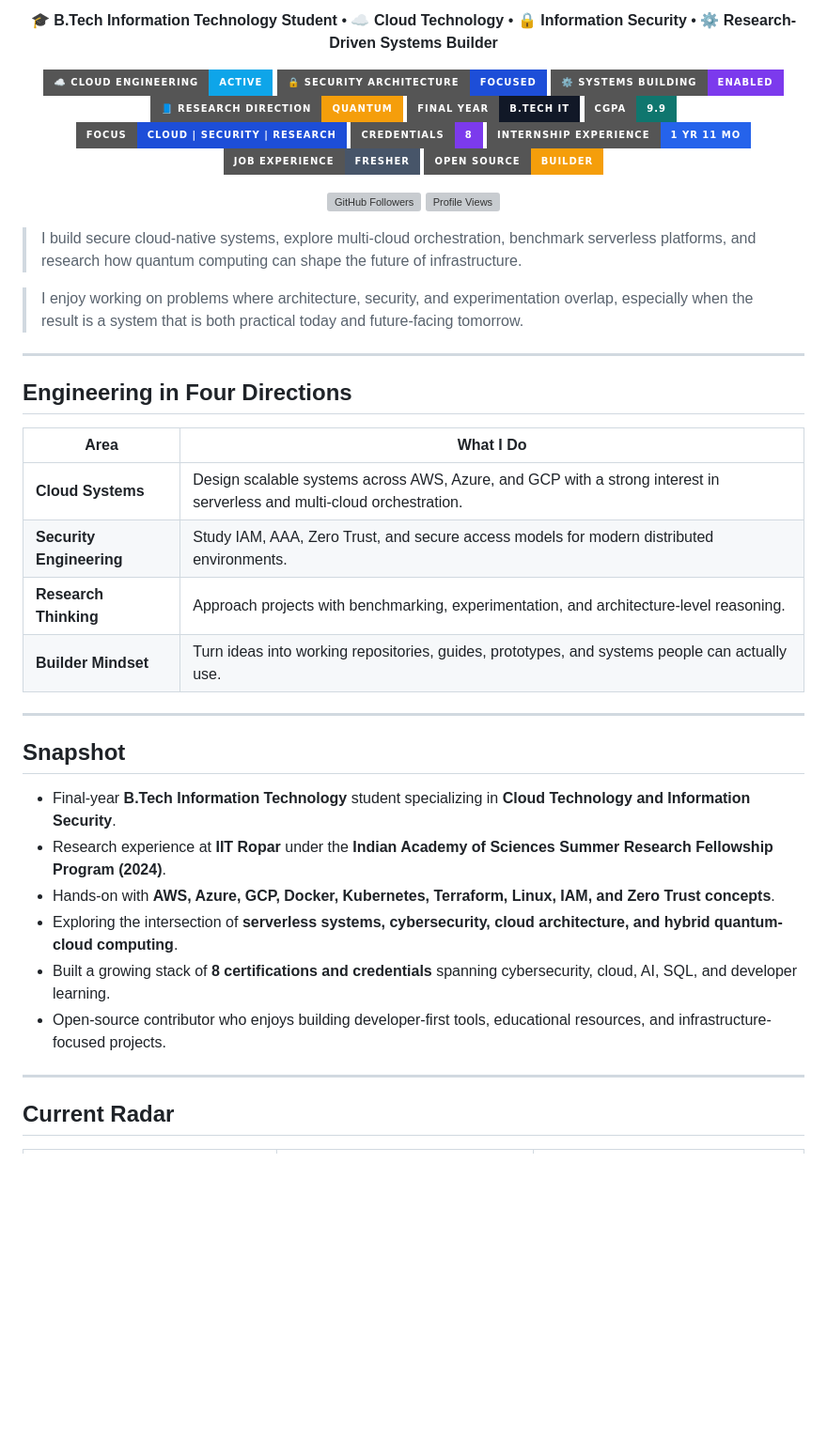
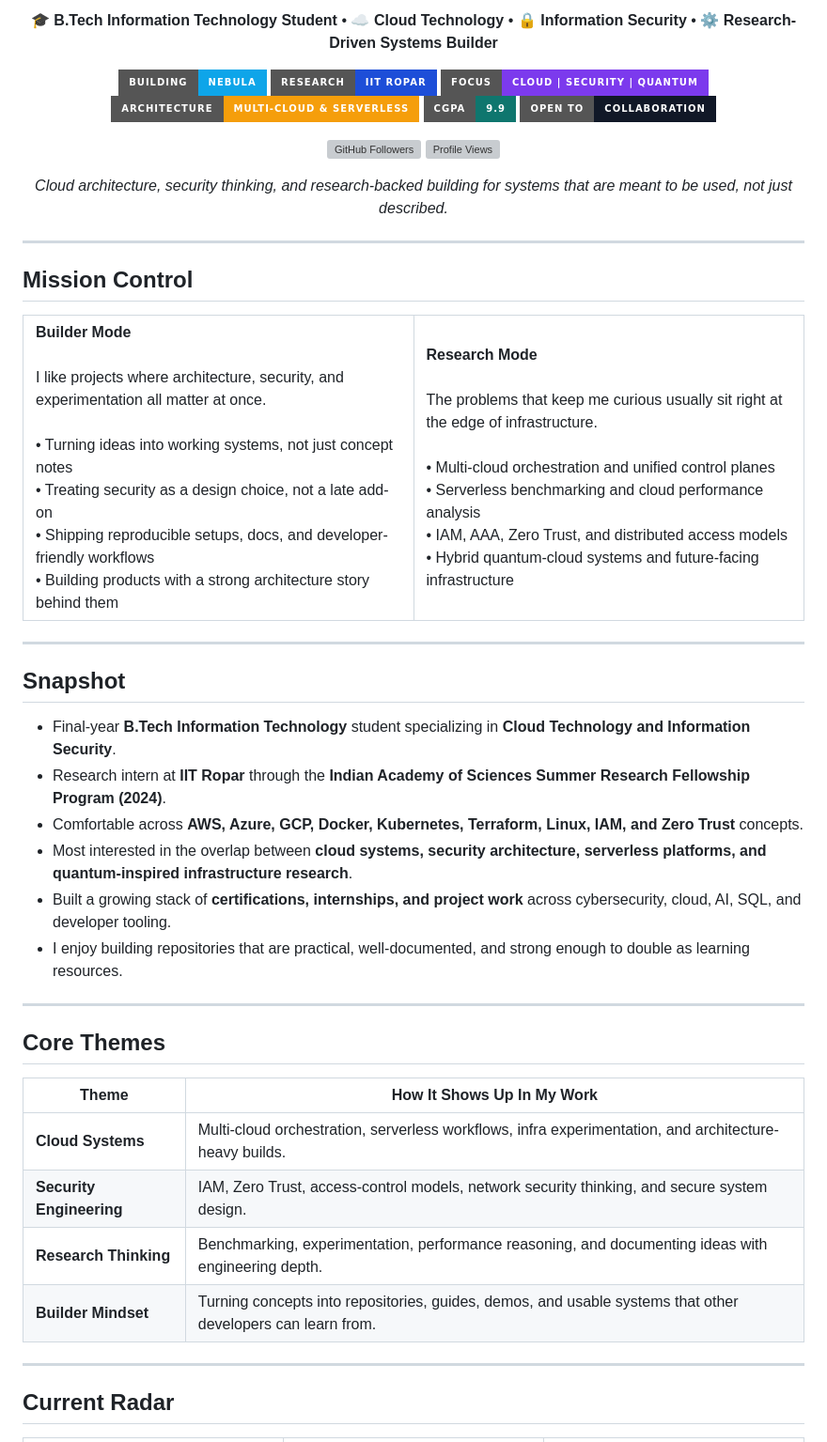
Before and after one commit to PriyanshuKSharma/portfolio_priyanshuksharma, a Markdown page: ABOUT_ME.md, the part around one of its changes. Shown at 94% size. Rendered like a GitHub page; badges without logos; blank space fills up the shorter version; grey boxes are pictures that could not be loaded.

Commit message:
refactor: update portfolio profile with new badges, layout structure, and featured repository deck

```diff
--- a/ABOUT_ME.md
+++ b/ABOUT_ME.md
@@ -9,17 +9,12 @@
 </p>
 
 <p align="center">
-  <img src="https://img.shields.io/badge/%E2%98%81%EF%B8%8F_Cloud_Engineering-Active-0EA5E9?style=for-the-badge" alt="Cloud Engineering Active" />
-  <img src="https://img.shields.io/badge/%F0%9F%94%92_Security_Architecture-Focused-1D4ED8?style=for-the-badge" alt="Security Architecture Focused" />
-  <img src="https://img.shields.io/badge/%E2%9A%99%EF%B8%8F_Systems_Building-Enabled-7C3AED?style=for-the-badge" alt="Systems Building Enabled" />
-  <img src="https://img.shields.io/badge/%F0%9F%93%98_Research_Direction-Quantum-F59E0B?style=for-the-badge" alt="Research Direction Quantum" />
-  <img src="https://img.shields.io/badge/Final%20Year-B.Tech%20IT-111827?style=for-the-badge" alt="Final Year B.Tech IT" />
+  <img src="https://img.shields.io/badge/Building-Nebula-0EA5E9?style=for-the-badge" alt="Building Nebula" />
+  <img src="https://img.shields.io/badge/Research-IIT%20Ropar-1D4ED8?style=for-the-badge" alt="Research at IIT Ropar" />
+  <img src="https://img.shields.io/badge/Focus-Cloud%20%7C%20Security%20%7C%20Quantum-7C3AED?style=for-the-badge" alt="Cloud Security Quantum" />
+  <img src="https://img.shields.io/badge/Architecture-Multi--Cloud%20%26%20Serverless-F59E0B?style=for-the-badge" alt="Multi-Cloud and Serverless Architecture" />
   <img src="https://img.shields.io/badge/CGPA-9.9-0F766E?style=for-the-badge" alt="CGPA 9.9" />
-  <img src="https://img.shields.io/badge/Focus-Cloud%20%7C%20Security%20%7C%20Research-1D4ED8?style=for-the-badge" alt="Focus Areas" />
-  <img src="https://img.shields.io/badge/Credentials-8-7C3AED?style=for-the-badge" alt="8 Credentials" />
-  <img src="https://img.shields.io/badge/Internship%20Experience-1%20yr%2011%20mo-2563EB?style=for-the-badge" alt="Internship Experience 1 year 11 months" />
-  <img src="https://img.shields.io/badge/Job%20Experience-Fresher-475569?style=for-the-badge" alt="Job Experience Fresher" />
-  <img src="https://img.shields.io/badge/Open%20Source-Builder-F59E0B?style=for-the-badge" alt="Open Source Builder" />
+  <img src="https://img.shields.io/badge/Open%20To-Collaboration-111827?style=for-the-badge" alt="Open to Collaboration" />
 </p>
 
 
@@ -28,31 +23,58 @@
   <a href="https://komarev.com/ghpvc/?username=PriyanshuKSharma&label=Profile%20Views&color=blue&style=flat"><img src="https://komarev.com/ghpvc/?username=PriyanshuKSharma&label=Profile%20Views&color=blue&style=flat" alt="Profile Views" /></a>
 </p>
 
-> I build secure cloud-native systems, explore multi-cloud orchestration, benchmark serverless platforms, and research how quantum computing can shape the future of infrastructure.
-
-> I enjoy working on problems where architecture, security, and experimentation overlap, especially when the result is a system that is both practical today and future-facing tomorrow.
+<p align="center">
+  <em>Cloud architecture, security thinking, and research-backed building for systems that are meant to be used, not just described.</em>
+</p>
 
 ---
 
-## Engineering in Four Directions
+## Mission Control
 
-| Area                     | What I Do                                                                                                              |
-| ------------------------ | ---------------------------------------------------------------------------------------------------------------------- |
-| **Cloud Systems**        | Design scalable systems across AWS, Azure, and GCP with a strong interest in serverless and multi-cloud orchestration. |
-| **Security Engineering** | Study IAM, AAA, Zero Trust, and secure access models for modern distributed environments.                              |
-| **Research Thinking**    | Approach projects with benchmarking, experimentation, and architecture-level reasoning.                                |
-| **Builder Mindset**      | Turn ideas into working repositories, guides, prototypes, and systems people can actually use.                         |
+<table>
+  <tr>
+    <td width="50%" valign="top">
+      <strong>Builder Mode</strong><br /><br />
+      I like projects where architecture, security, and experimentation all matter at once.<br /><br />
+      • Turning ideas into working systems, not just concept notes<br />
+      • Treating security as a design choice, not a late add-on<br />
+      • Shipping reproducible setups, docs, and developer-friendly workflows<br />
+      • Building products with a strong architecture story behind them
+
+  </td>
+    <td width="50%" valign="top">
+      <strong>Research Mode</strong><br /><br />
+      The problems that keep me curious usually sit right at the edge of infrastructure.<br /><br />
+      • Multi-cloud orchestration and unified control planes<br />
+      • Serverless benchmarking and cloud performance analysis<br />
+      • IAM, AAA, Zero Trust, and distributed access models<br />
+      • Hybrid quantum-cloud systems and future-facing infrastructure
+
+  </td>
+  </tr>
+</table>
 
 ---
 
 ## Snapshot
 
 - Final-year **B.Tech Information Technology** student specializing in **Cloud Technology and Information Security**.
-- Research experience at **IIT Ropar** under the **Indian Academy of Sciences Summer Research Fellowship Program (2024)**.
-- Hands-on with **AWS, Azure, GCP, Docker, Kubernetes, Terraform, Linux, IAM, and Zero Trust concepts**.
-- Exploring the intersection of **serverless systems, cybersecurity, cloud architecture, and hybrid quantum-cloud computing**.
-- Built a growing stack of **8 certifications and credentials** spanning cybersecurity, cloud, AI, SQL, and developer learning.
-- Open-source contributor who enjoys building developer-first tools, educational resources, and infrastructure-focused projects.
+- Research intern at **IIT Ropar** through the **Indian Academy of Sciences Summer Research Fellowship Program (2024)**.
+- Comfortable across **AWS, Azure, GCP, Docker, Kubernetes, Terraform, Linux, IAM, and Zero Trust** concepts.
+- Most interested in the overlap between **cloud systems, security architecture, serverless platforms, and quantum-inspired infrastructure research**.
+- Built a growing stack of **certifications, internships, and project work** across cybersecurity, cloud, AI, SQL, and developer tooling.
+- I enjoy building repositories that are practical, well-documented, and strong enough to double as learning resources.
+
+---
+
+## Core Themes
+
+| Theme                    | How It Shows Up In My Work                                                                                  |
+| ------------------------ | ----------------------------------------------------------------------------------------------------------- |
+| **Cloud Systems**        | Multi-cloud orchestration, serverless workflows, infra experimentation, and architecture-heavy builds.     |
+| **Security Engineering** | IAM, Zero Trust, access-control models, network security thinking, and secure system design.               |
+| **Research Thinking**    | Benchmarking, experimentation, performance reasoning, and documenting ideas with engineering depth.         |
+| **Builder Mindset**      | Turning concepts into repositories, guides, demos, and usable systems that other developers can learn from. |
 
 ---
 
```
Also changed, not shown: other parts of ABOUT_ME.md (+44 -5 lines).
